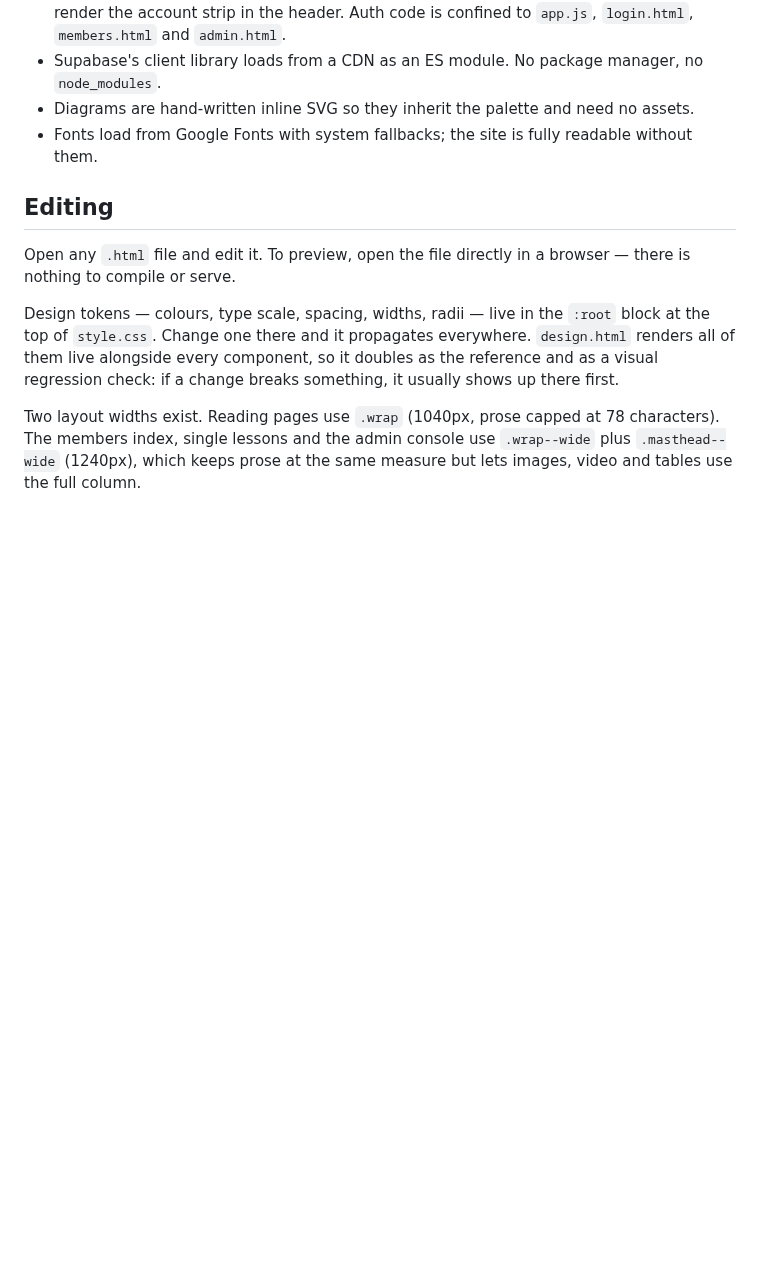
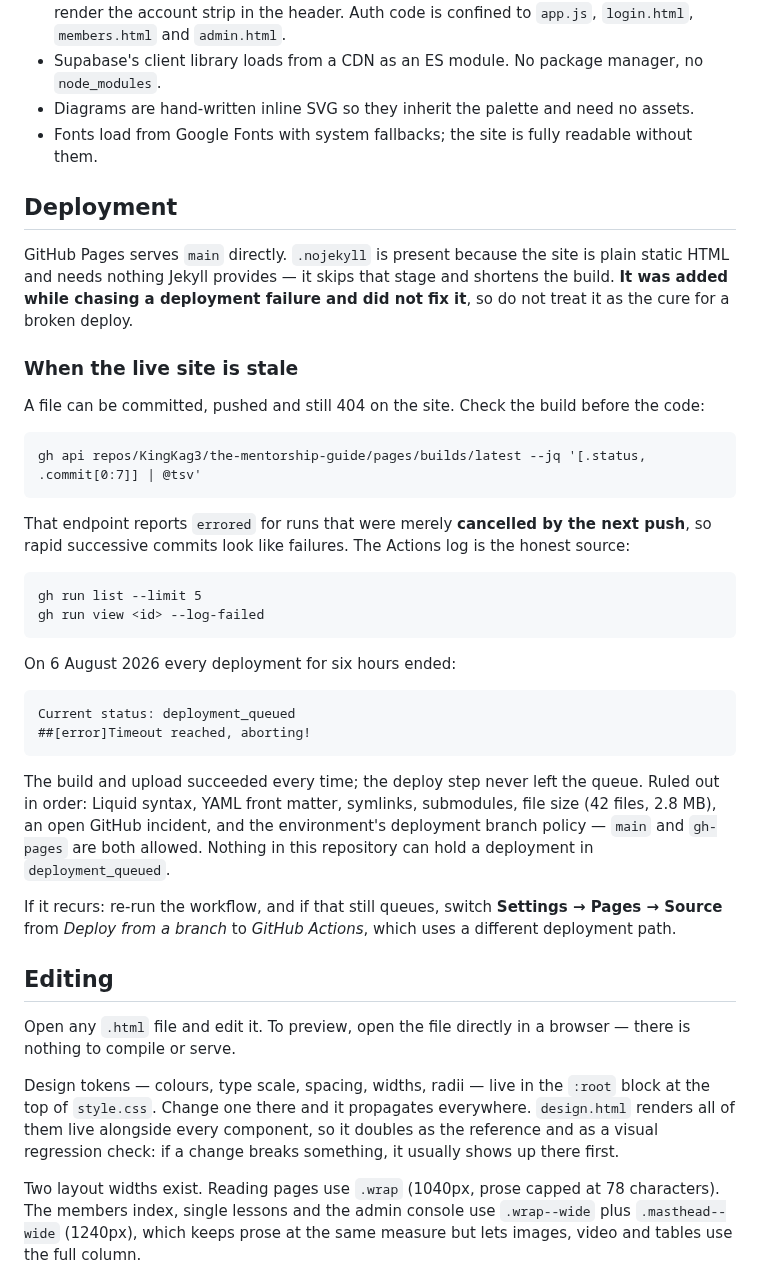
Before and after one commit to KingKag3/the-mentorship-guide, a Markdown page: README.md, the part around the change. Drawn GitHub-style; blank space fills up the shorter version.

Commit message:
Correct the deployment note, and retrigger Pages
The previous commit claimed .nojekyll fixed the build. It did not - the next
deployment failed the same way. Keeping the file, because a static site
gains nothing from Jekyll, but the README no longer presents it as the cure.

Records what the Actions log actually says: build and upload succeed every
time, and the deploy step sits in deployment_queued until it times out. Also
records that the Pages API reports "errored" for runs merely cancelled by the
next push, which made rapid commits look like repeated failures and sent this
investigation down the wrong path twice.

Ruled out and written down so nobody repeats it: Liquid syntax, front matter,
symlinks, submodules, size, an open incident, and the environment branch
policy.

Co-Authored-By: Claude Opus 5 <noreply@anthropic.com>

````diff
--- a/README.md
+++ b/README.md
@@ -100,6 +100,44 @@ work. It also records what is deliberately not being built, and why.
 - Diagrams are hand-written inline SVG so they inherit the palette and need no assets.
 - Fonts load from Google Fonts with system fallbacks; the site is fully readable without them.
 
+## Deployment
+
+GitHub Pages serves `main` directly. `.nojekyll` is present because the site is plain static HTML
+and needs nothing Jekyll provides — it skips that stage and shortens the build. **It was added while
+chasing a deployment failure and did not fix it**, so do not treat it as the cure for a broken
+deploy.
+
+### When the live site is stale
+
+A file can be committed, pushed and still 404 on the site. Check the build before the code:
+
+```
+gh api repos/KingKag3/the-mentorship-guide/pages/builds/latest --jq '[.status, .commit[0:7]] | @tsv'
+```
+
+That endpoint reports `errored` for runs that were merely **cancelled by the next push**, so rapid
+successive commits look like failures. The Actions log is the honest source:
+
+```
+gh run list --limit 5
+gh run view <id> --log-failed
+```
+
+On 6 August 2026 every deployment for six hours ended:
+
+```
+Current status: deployment_queued
+##[error]Timeout reached, aborting!
+```
+
+The build and upload succeeded every time; the deploy step never left the queue. Ruled out in
+order: Liquid syntax, YAML front matter, symlinks, submodules, file size (42 files, 2.8 MB), an
+open GitHub incident, and the environment's deployment branch policy — `main` and `gh-pages` are
+both allowed. Nothing in this repository can hold a deployment in `deployment_queued`.
+
+If it recurs: re-run the workflow, and if that still queues, switch **Settings → Pages → Source**
+from *Deploy from a branch* to *GitHub Actions*, which uses a different deployment path.
+
 ## Editing
 
 Open any `.html` file and edit it. To preview, open the file directly in a browser — there is
````
